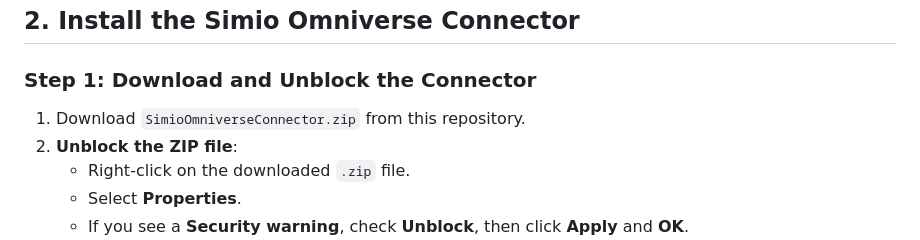
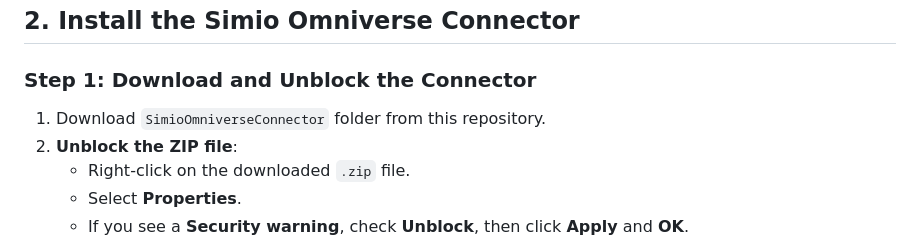
Before and after one commit to SimioLLC/OmniverseConnector, a Markdown page: Readme.md, the part around the change. Rendered like a GitHub page.

Commit message:
Update Readme.md
Tweak to language on how to install the user extension

```diff
--- a/Readme.md
+++ b/Readme.md
@@ -26,7 +26,7 @@ Once the **Omniverse Launcher** is installed:
 ## 2. Install the Simio Omniverse Connector
 
 ### Step 1: Download and Unblock the Connector
-1. Download `SimioOmniverseConnector.zip` from this repository.
+1. Download `SimioOmniverseConnector` folder from this repository.
 2. **Unblock the ZIP file**:
    - Right-click on the downloaded `.zip` file.
    - Select **Properties**.
```
